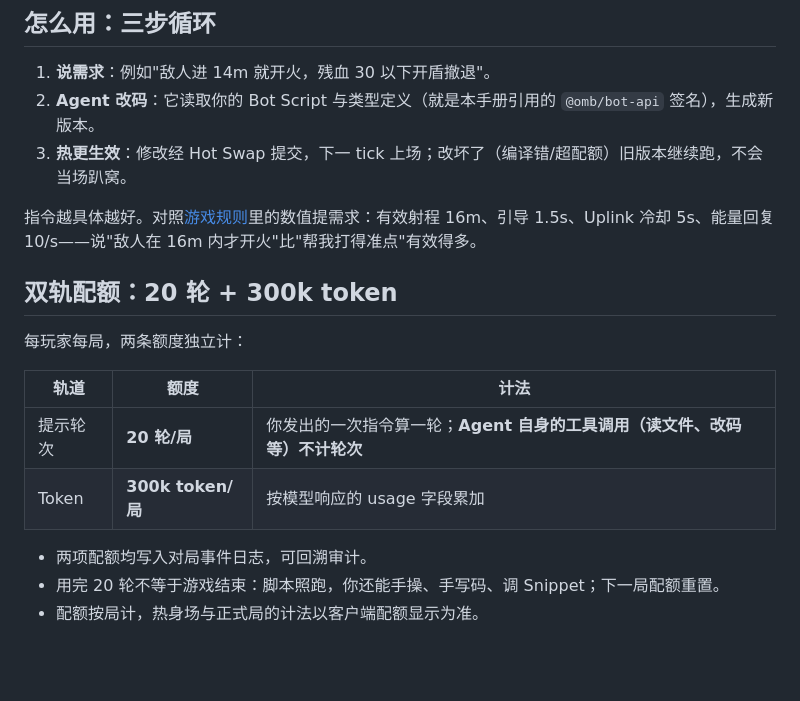
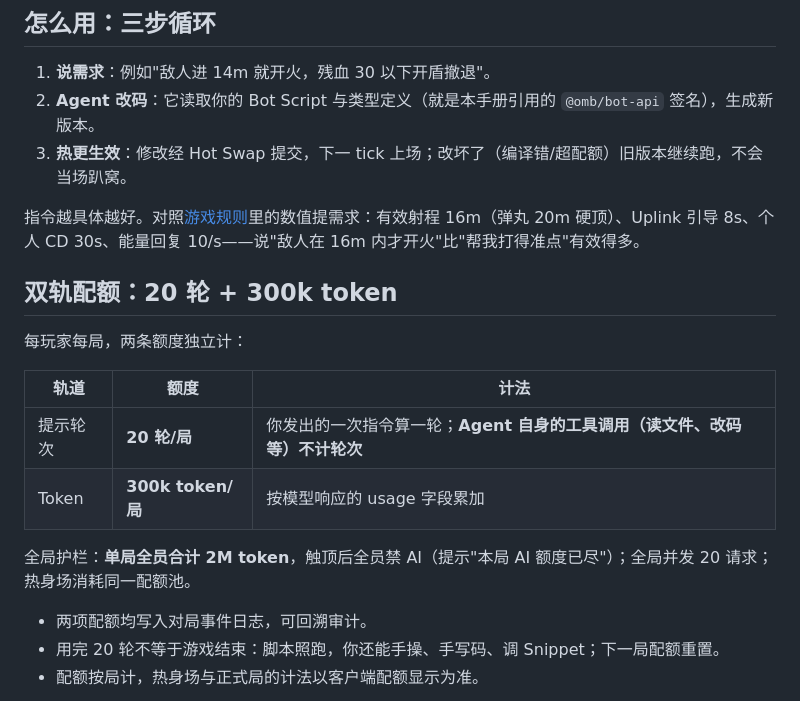
Before and after one commit to modenicheng/oh-my-bot, a Markdown page: docs/manual/ai-agent.md, the part around the change. Drawn GitHub-style; blank space fills up the shorter version.

Commit message:
docs: manual sync — uplink 8s/30s personal CD, AI guardrail/concurrency

```diff
--- a/docs/manual/ai-agent.md
+++ b/docs/manual/ai-agent.md
@@ -19,7 +19,7 @@ audience: both
 2. **Agent 改码**：它读取你的 Bot Script 与类型定义（就是本手册引用的 `@omb/bot-api` 签名），生成新版本。
 3. **热更生效**：修改经 Hot Swap 提交，下一 tick 上场；改坏了（编译错/超配额）旧版本继续跑，不会当场趴窝。
 
-指令越具体越好。对照[游戏规则](game-rules.md)里的数值提需求：有效射程 16m、引导 1.5s、Uplink 冷却 5s、能量回复 10/s——说"敌人在 16m 内才开火"比"帮我打得准点"有效得多。
+指令越具体越好。对照[游戏规则](game-rules.md)里的数值提需求：有效射程 16m（弹丸 20m 硬顶）、Uplink 引导 8s、个人 CD 30s、能量回复 10/s——说"敌人在 16m 内才开火"比"帮我打得准点"有效得多。
 
 ## 双轨配额：20 轮 + 300k token
 
@@ -29,6 +29,8 @@ audience: both
 |---|---|---|
 | 提示轮次 | **20 轮/局** | 你发出的一次指令算一轮；**Agent 自身的工具调用（读文件、改码等）不计轮次** |
 | Token | **300k token/局** | 按模型响应的 usage 字段累加 |
+
+全局护栏：**单局全员合计 2M token**，触顶后全员禁 AI（提示"本局 AI 额度已尽"）；全局并发 20 请求；热身场消耗同一配额池。
 
 - 两项配额均写入对局事件日志，可回溯审计。
 - 用完 20 轮不等于游戏结束：脚本照跑，你还能手操、手写码、调 Snippet；下一局配额重置。
```
Also changed, not shown: docs/manual/bot-scripting.md (+1 -1 lines).
